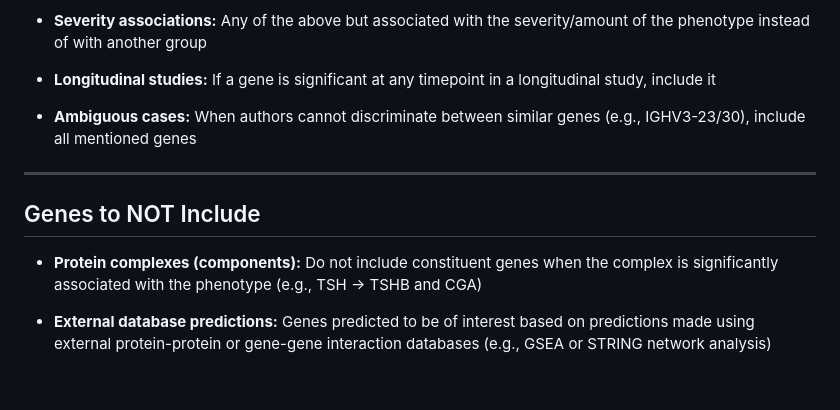
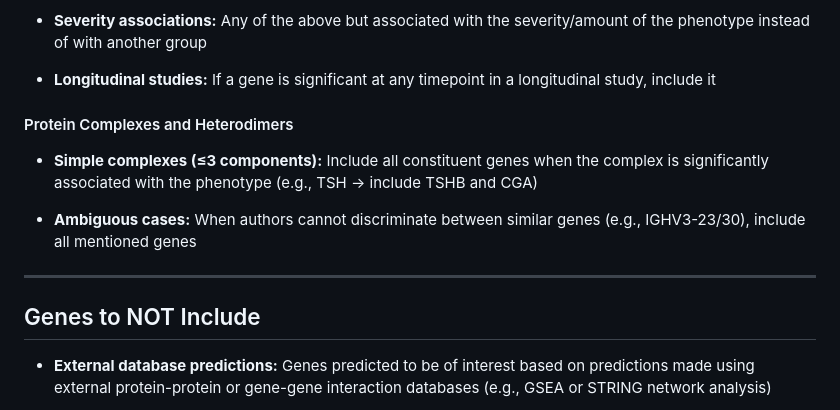
Before and after one commit to ruvilonix/sick-genes, a Markdown page: criteria.md, the part around the change. GitHub-like rendering; blank space fills up the shorter version.

Commit message:
undid excluding complexes

```diff
--- a/criteria.md
+++ b/criteria.md
@@ -21,13 +21,16 @@ Example where IFNG and TNF would be saved for both ME/CFS and long COVID cohorts
 
 *   **Longitudinal studies:** If a gene is significant at any timepoint in a longitudinal study, include it
 
+
+#### Protein Complexes and Heterodimers
+
+*   **Simple complexes (≤3 components):** Include all constituent genes when the complex is significantly associated with the phenotype (e.g., TSH → include TSHB and CGA)
+
 *   **Ambiguous cases:** When authors cannot discriminate between similar genes (e.g., IGHV3-23/30), include all mentioned genes
 
 ---
 
 ## Genes to NOT Include
-
-*   **Protein complexes (components):** Do not include constituent genes when the complex is significantly associated with the phenotype (e.g., TSH → TSHB and CGA)
 
 *   **External database predictions:** Genes predicted to be of interest based on predictions made using external protein-protein or gene-gene interaction databases (e.g., GSEA or STRING network analysis)
 
```
